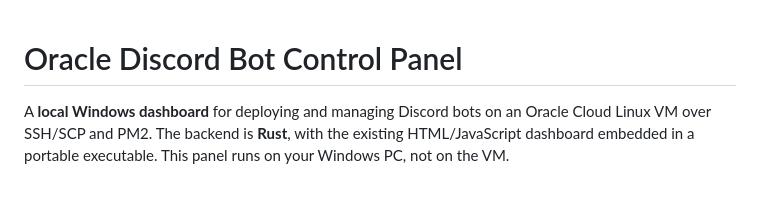
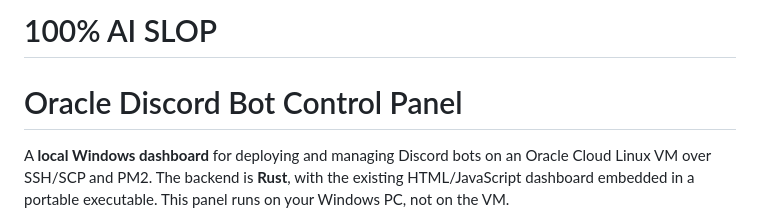
Before and after one commit to Whomper-Comper/OracleDiscordBotControlPanel, a Markdown page: README.md, the part around the change. Rendered like a GitHub page; blank space fills up the shorter version.

Commit message:
Add project title to README
Added project title to README for clarity.

```diff
--- a/README.md
+++ b/README.md
@@ -1,3 +1,5 @@
+# 100% AI SLOP
+
 # Oracle Discord Bot Control Panel
 
 A **local Windows dashboard** for deploying and managing Discord bots on an Oracle Cloud Linux VM over SSH/SCP and PM2. The backend is **Rust**, with the existing HTML/JavaScript dashboard embedded in a portable executable. This panel runs on your Windows PC, not on the VM.
```
